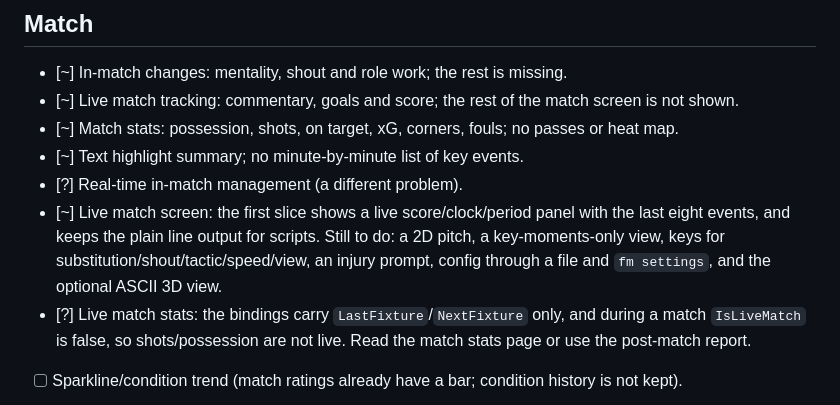
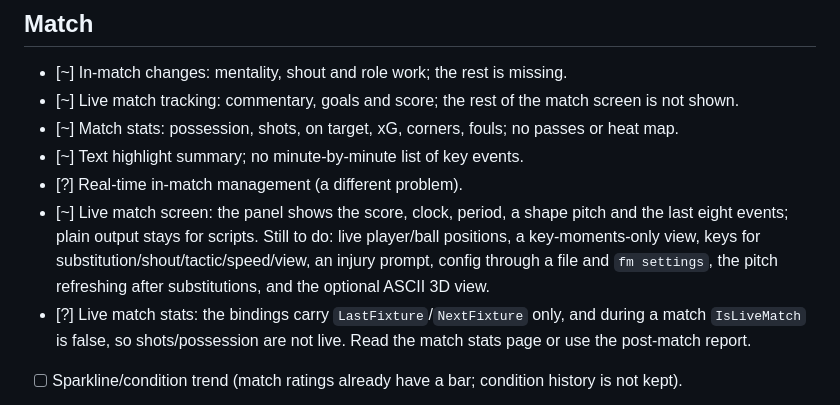
Before and after one commit to farukkavlak/fm-cli, a Markdown page: docs/BACKLOG.md, the part around the change. GitHub-like rendering.

```diff
--- a/docs/BACKLOG.md
+++ b/docs/BACKLOG.md
@@ -47,10 +47,10 @@ What is left, what is partial, and the ideas we do not want to lose. `[ ]` open,
 - [~] Match stats: possession, shots, on target, xG, corners, fouls; no passes or heat map.
 - [~] Text highlight summary; no minute-by-minute list of key events.
 - [?] Real-time in-match management (a different problem).
-- [~] Live match screen: the first slice shows a live score/clock/period panel with the last eight
-  events, and keeps the plain line output for scripts. Still to do: a 2D pitch, a key-moments-only
+- [~] Live match screen: the panel shows the score, clock, period, a shape pitch and the last eight
+  events; plain output stays for scripts. Still to do: live player/ball positions, a key-moments-only
   view, keys for substitution/shout/tactic/speed/view, an injury prompt, config through a file and
-  `fm settings`, and the optional ASCII 3D view.
+  `fm settings`, the pitch refreshing after substitutions, and the optional ASCII 3D view.
 - [?] Live match stats: the bindings carry `LastFixture`/`NextFixture` only, and during a match
   `IsLiveMatch` is false, so shots/possession are not live. Read the match stats page or use the
   post-match report.
```
Also changed, not shown: docs/PLAYTEST.md (+2 -1 lines), docs/USAGE.md (+2 -1 lines), docs/img/live-match.png, 3 other files.
